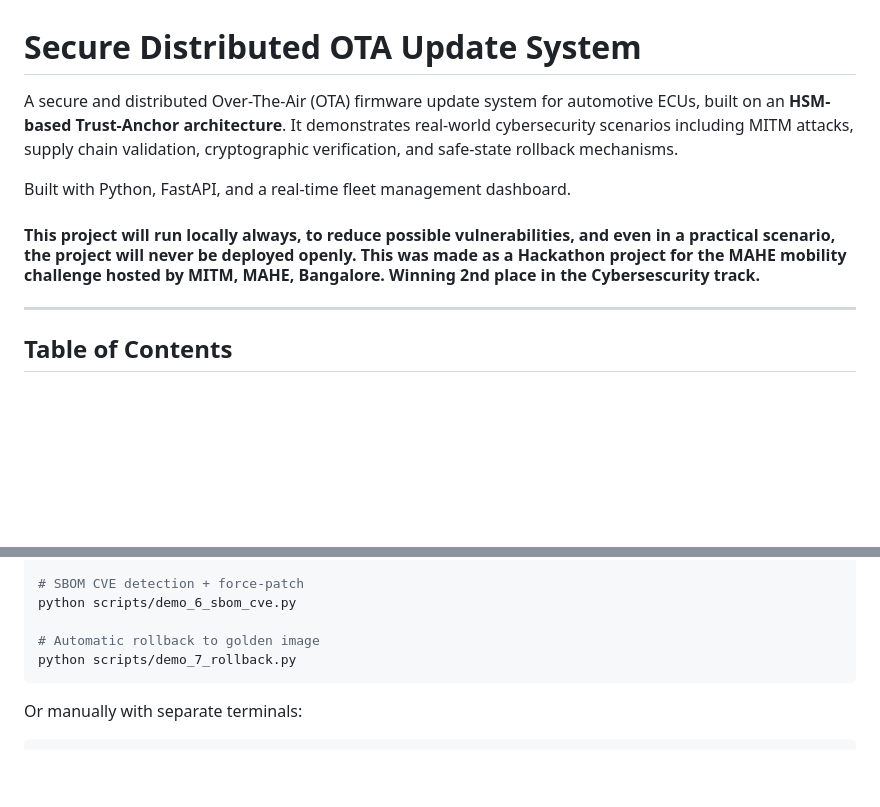
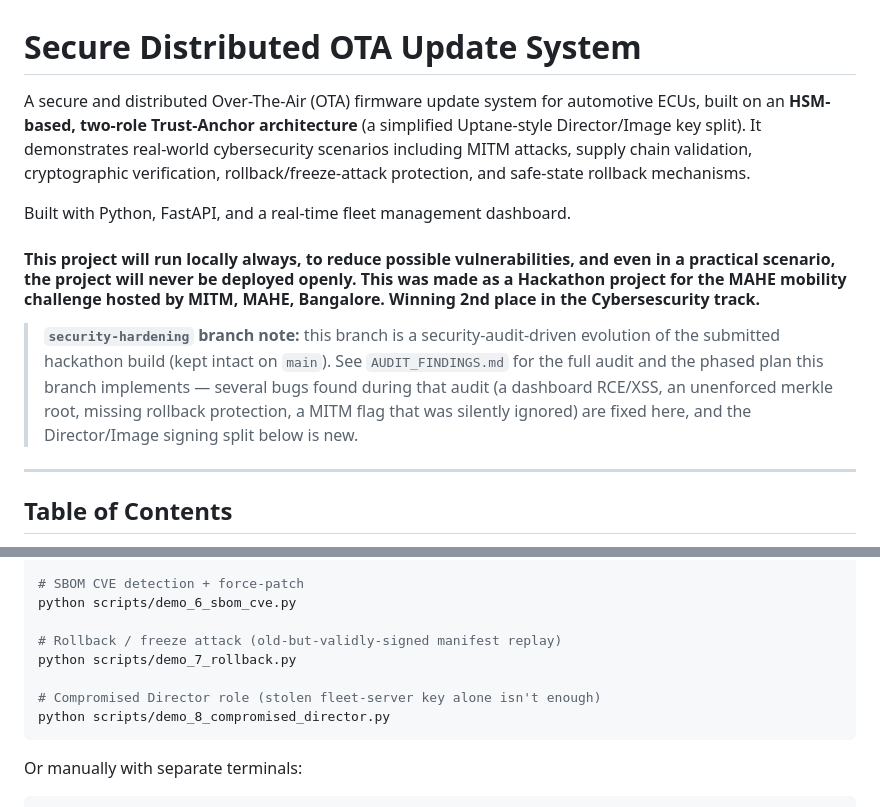
Before and after one commit to Akshaj05/E2E-Verified-Secure-Firmware-Delivery, a Markdown page: readme.md, 2 parts joined by grey strips. Rendered like a GitHub page; blank space fills up the shorter version.

````diff
--- a/readme.md
+++ b/readme.md
@@ -1,10 +1,12 @@
 # Secure Distributed OTA Update System
 
-A secure and distributed Over-The-Air (OTA) firmware update system for automotive ECUs, built on an **HSM-based Trust-Anchor architecture**. It demonstrates real-world cybersecurity scenarios including MITM attacks, supply chain validation, cryptographic verification, and safe-state rollback mechanisms.
+A secure and distributed Over-The-Air (OTA) firmware update system for automotive ECUs, built on an **HSM-based, two-role Trust-Anchor architecture** (a simplified Uptane-style Director/Image key split). It demonstrates real-world cybersecurity scenarios including MITM attacks, supply chain validation, cryptographic verification, rollback/freeze-attack protection, and safe-state rollback mechanisms.
 
 Built with Python, FastAPI, and a real-time fleet management dashboard.
 
 #### This project will run locally always, to reduce possible vulnerabilities, and even in a practical scenario, the project will never be deployed openly. This was made as a Hackathon project for the MAHE mobility challenge hosted by MITM, MAHE, Bangalore. Winning 2nd place in the Cybersescurity track.
+
+> **`security-hardening` branch note:** this branch is a security-audit-driven evolution of the submitted hackathon build (kept intact on `main`). See `AUDIT_FINDINGS.md` for the full audit and the phased plan this branch implements — several bugs found during that audit (a dashboard RCE/XSS, an unenforced merkle root, missing rollback protection, a MITM flag that was silently ignored) are fixed here, and the Director/Image signing split below is new.
 ---
 
 ## Table of Contents
@@ -184,8 +190,11 @@ python scripts/demo_5_rogue_hsm.py
 # SBOM CVE detection + force-patch
 python scripts/demo_6_sbom_cve.py
 
-# Automatic rollback to golden image
+# Rollback / freeze attack (old-but-validly-signed manifest replay)
 python scripts/demo_7_rollback.py
+
+# Compromised Director role (stolen fleet-server key alone isn't enough)
+python scripts/demo_8_compromised_director.py
 ```
 
 Or manually with separate terminals:
````
Also changed, not shown: other parts of readme.md (+41 -30 lines).
